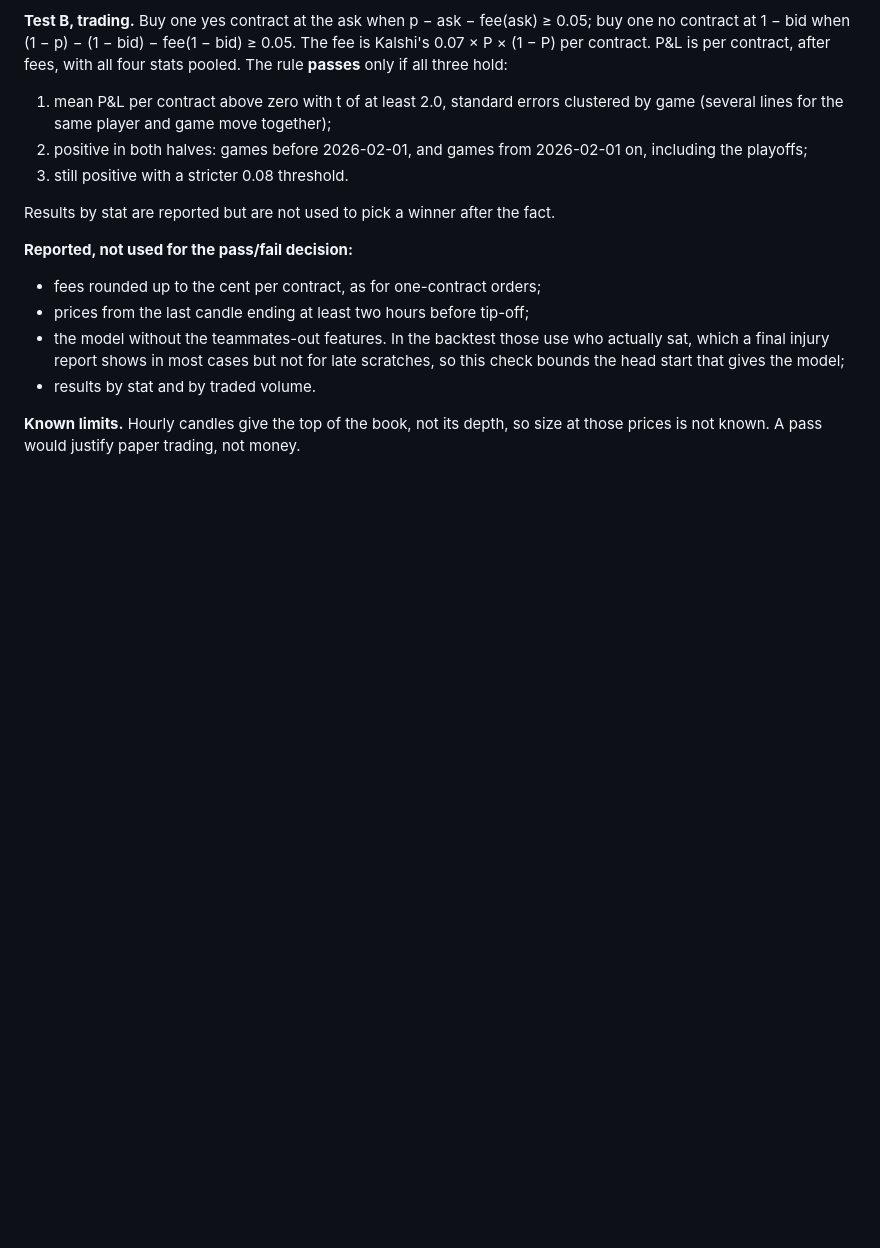
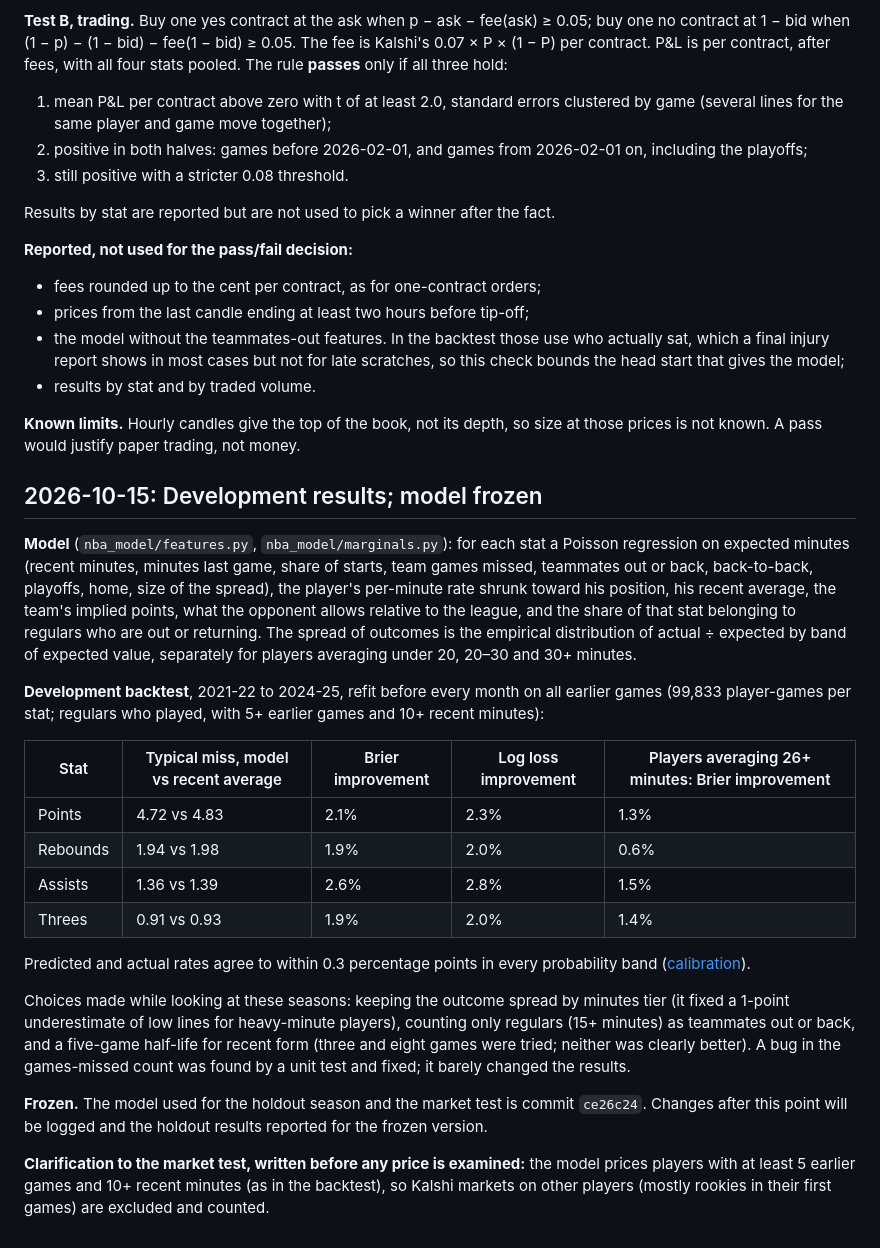
Before and after one commit to akilatrades/nba-prop-model, a Markdown page: RESEARCH_LOG.md, the part around the change. Drawn GitHub-style; blank space fills up the shorter version.

Commit message:
Log development results and freeze the model at ce26c24
Co-Authored-By: Claude Opus 5.5 <noreply@anthropic.com>
Claude-Session: https://claude.ai/code/session_01TvgZWp5451sxYnwQusJAHC

```diff
--- a/RESEARCH_LOG.md
+++ b/RESEARCH_LOG.md
@@ -85,3 +85,45 @@ Results by stat are reported but are not used to pick a winner after the fact.
 **Known limits.** Hourly candles give the top of the book, not its depth, so
 size at those prices is not known. A pass would justify paper trading, not
 money.
+
+## 2026-10-15: Development results; model frozen
+
+**Model** (`nba_model/features.py`, `nba_model/marginals.py`): for each stat a
+Poisson regression on expected minutes (recent minutes, minutes last game,
+share of starts, team games missed, teammates out or back, back-to-back,
+playoffs, home, size of the spread), the player's per-minute rate shrunk
+toward his position, his recent average, the team's implied points, what the
+opponent allows relative to the league, and the share of that stat belonging
+to regulars who are out or returning. The spread of outcomes is the
+empirical distribution of actual ÷ expected by band of expected value,
+separately for players averaging under 20, 20–30 and 30+ minutes.
+
+**Development backtest**, 2021-22 to 2024-25, refit before every month on all
+earlier games (99,833 player-games per stat; regulars who played, with 5+
+earlier games and 10+ recent minutes):
+
+| Stat | Typical miss, model vs recent average | Brier improvement | Log loss improvement | Players averaging 26+ minutes: Brier improvement |
+|---|---|---|---|---|
+| Points | 4.72 vs 4.83 | 2.1% | 2.3% | 1.3% |
+| Rebounds | 1.94 vs 1.98 | 1.9% | 2.0% | 0.6% |
+| Assists | 1.36 vs 1.39 | 2.6% | 2.8% | 1.5% |
+| Threes | 0.91 vs 0.93 | 1.9% | 2.0% | 1.4% |
+
+Predicted and actual rates agree to within 0.3 percentage points in every
+probability band ([calibration](outputs/backtest/development/calibration.csv)).
+
+Choices made while looking at these seasons: keeping the outcome spread by
+minutes tier (it fixed a 1-point underestimate of low lines for heavy-minute
+players), counting only regulars (15+ minutes) as teammates out or back,
+and a five-game half-life for recent form (three and eight games were tried;
+neither was clearly better). A bug in the games-missed count was found by a
+unit test and fixed; it barely changed the results.
+
+**Frozen.** The model used for the holdout season and the market test is
+commit `ce26c24`. Changes after this point will be logged and the holdout
+results reported for the frozen version.
+
+**Clarification to the market test, written before any price is examined:**
+the model prices players with at least 5 earlier games and 10+ recent minutes
+(as in the backtest), so Kalshi markets on other players (mostly rookies in
+their first games) are excluded and counted.
```
